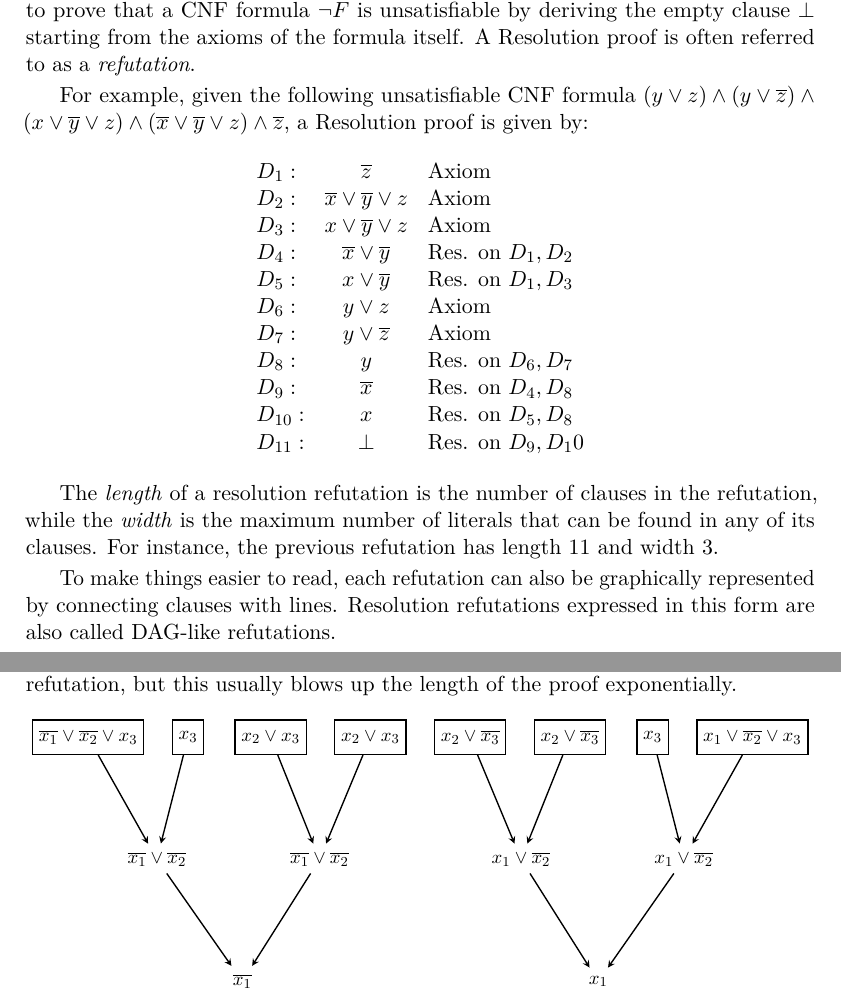
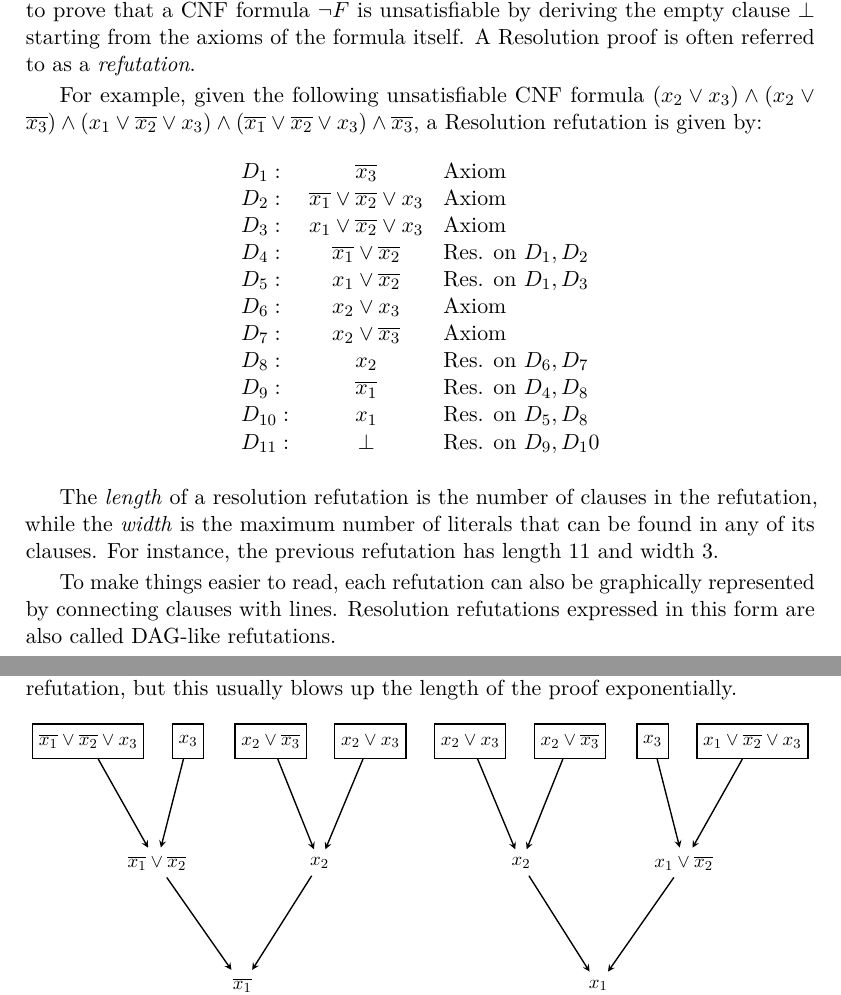
Before and after one commit to Exyss/BSc-Thesis, a LaTeX thesis (src/Thesis.tex, which reads src/chapters/3.tex): two parts of pages 30 and 31 of 60, joined at a grey line, cut so that both start at the same text. Compiled offline with pdfLaTeX.

Commit message:
Fixed another typo in Proof complexity section

```diff
--- a/src/chapters/3.tex
+++ b/src/chapters/3.tex
@@ -135,20 +135,22 @@ Any formula can be expressed as an equivalent CNF formula, making Resolution a \
 
 Given a CNF formula $F = C_1 \land \ldots \land C_m$ and a clause $C$, we have that $F \stackrel{\mathsf{Res}}{\vdash} C$ if there is a sequence of clauses $D_1, \ldots, D_k$ such that $D_k = C$ and each $D_i$ in the sequence is either an \textit{axiom} of $F$ (meaning that $D_i = C_j$ for some $j$) or is obtained by applying the resolution rule on $D_p$ and $D_q$ for some $p,q < i$. Resolution is able to prove that a CNF formula $\lnot F$ is unsatisfiable by deriving the empty clause $\bot$ starting from the axioms of the formula itself. A Resolution proof is often referred to as a \textit{refutation}.
 
-For example, given the following unsatisfiable CNF formula $(y \lor z) \land (y \lor \overline{z}) \land (x \lor \overline{y} \lor z) \land (\overline{x} \lor \overline{y} \lor z) \land \overline{z}$, a Resolution proof is given by:
+For example, given the following unsatisfiable CNF formula $(x_2 \lor x_3) \land (x_2 \lor \overline{x_3}) \land (x_1 \lor \overline{x_2} \lor x_3) \land (\overline{x_1} \lor \overline{x_2} \lor x_3) \land \overline{x_3}$, a Resolution refutation is given by:
 \[\begin{array}{lcl}
-    D_1 :& \overline{z} & \text{Axiom} \\
-    D_2 :& \overline{x} \lor \overline{y} \lor z & \text{Axiom} \\
-    D_3 :& x \lor \overline{y} \lor z & \text{Axiom} \\
-    D_4 :& \overline{x} \lor \overline{y} & \text{Res. on $D_1, D_2$} \\
-    D_5 :& x \lor \overline{y} & \text{Res. on $D_1, D_3$} \\
-    D_6 :& y \lor z & \text{Axiom} \\
-    D_7 :& y \lor \overline{z} & \text{Axiom} \\
-    D_8 :& y & \text{Res. on $D_6,D_7$} \\
-    D_9 :& \overline{x} & \text{Res. on $D_4, D_8$} \\
-    D_{10} :& x & \text{Res. on $D_5, D_8$} \\
+    D_1 :& \overline{x_3} & \text{Axiom} \\
+    D_2 :& \overline{x_1} \lor \overline{x_2} \lor x_3 & \text{Axiom} \\
+    D_3 :& x_1 \lor \overline{x_2} \lor x_3 & \text{Axiom} \\
+    D_4 :& \overline{x_1} \lor \overline{x_2} & \text{Res. on $D_1, D_2$} \\
+    D_5 :& x_1 \lor \overline{x_2} & \text{Res. on $D_1, D_3$} \\
+    D_6 :& x_2 \lor x_3 & \text{Axiom} \\
+    D_7 :& x_2 \lor \overline{x_3} & \text{Axiom} \\
+    D_8 :& x_2 & \text{Res. on $D_6,D_7$} \\
+    D_9 :& \overline{x_1} & \text{Res. on $D_4, D_8$} \\
+    D_{10} :& x_1 & \text{Res. on $D_5, D_8$} \\
     D_{11} :& \bot & \text{Res. on $D_9, D_10$} \\
 \end{array}\]
+
+
 \noindent
 
 The \textit{length} of a resolution refutation is the number of clauses in the refutation, while the \textit{width} is the maximum number of literals that can be found in any of its clauses. For instance, the previous refutation has length 11 and width 3.
@@ -207,16 +209,16 @@ By definition, each clause $D_i$ can be used as premise for more than one rule a
         \begin{tikzpicture}[->,>=stealth,shorten >=1pt,auto,node distance=2.5cm, thick,main node/.style={scale=0.9,circle,draw,font=\sffamily\normalsize}]
             \node [rectangle, draw, minimum height=20](1) []{$\overline{x_1} \lor \overline{x_2} \lor x_3$};
             \node [rectangle, draw, minimum height=20](2) [right of=1, xshift=-13]{$x_3$};
-            \node [rectangle, draw, minimum height=20](3) [right of=2, xshift=-23]{$x_2 \lor x_3$};
+            \node [rectangle, draw, minimum height=20](3) [right of=2, xshift=-23]{$x_2 \lor \overline{x_3}$};
             \node [rectangle, draw, minimum height=20](4) [right of=3, xshift=-13]{$x_2 \lor x_3$};
-            \node [rectangle, draw, minimum height=20](5) [right of=4, xshift=-13]{$x_2 \lor \overline{x_3}$};
+            \node [rectangle, draw, minimum height=20](5) [right of=4, xshift=-13]{$x_2 \lor x_3$};
             \node [rectangle, draw, minimum height=20](6) [right of=5, xshift=-13]{$x_2 \lor \overline{x_3}$};
             \node [rectangle, draw, minimum height=20](7) [right of=6, xshift=-23]{$x_3$};
             \node [rectangle, draw, minimum height=20](8) [right of=7, xshift=-13]{$x_1 \lor \overline{x_2} \lor x_3$};
 
             \node (9)[below of=1, xshift=40]{$\overline{x_1} \lor \overline{x_2}$};
-            \node (10)[below of=3, xshift=28.5]{$\overline{x_1} \lor \overline{x_2}$};
-            \node (11)[below of=6, xshift=-28.5]{$x_1 \lor \overline{x_2}$};
+            \node (10)[below of=3, xshift=28.5]{$x_2$};
+            \node (11)[below of=6, xshift=-28.5]{$x_2$};
             \node (12)[below of=8, xshift=-40]{$x_1 \lor \overline{x_2}$};
 
             \node (13)[below of=10, xshift=-45]{$\overline{x_1}$};
```
Also changed, not shown: src/Thesis.pdf.
